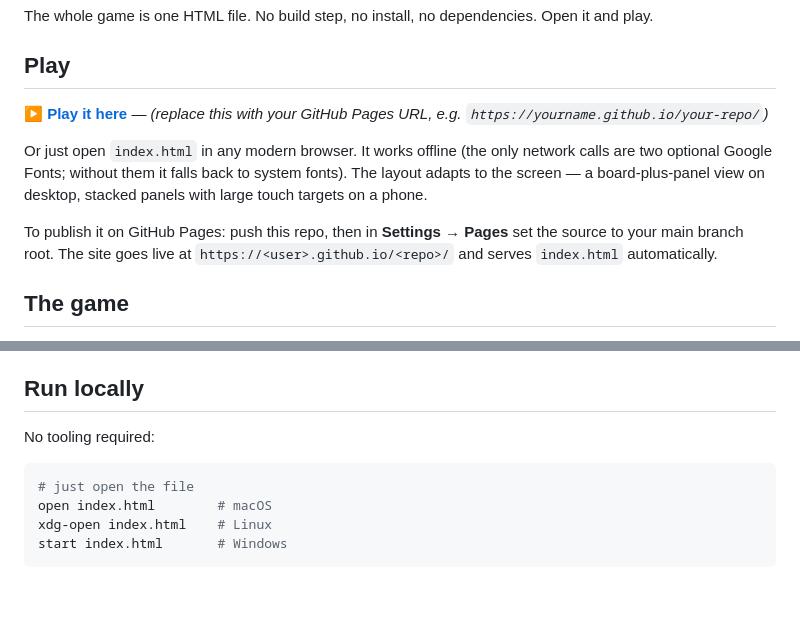
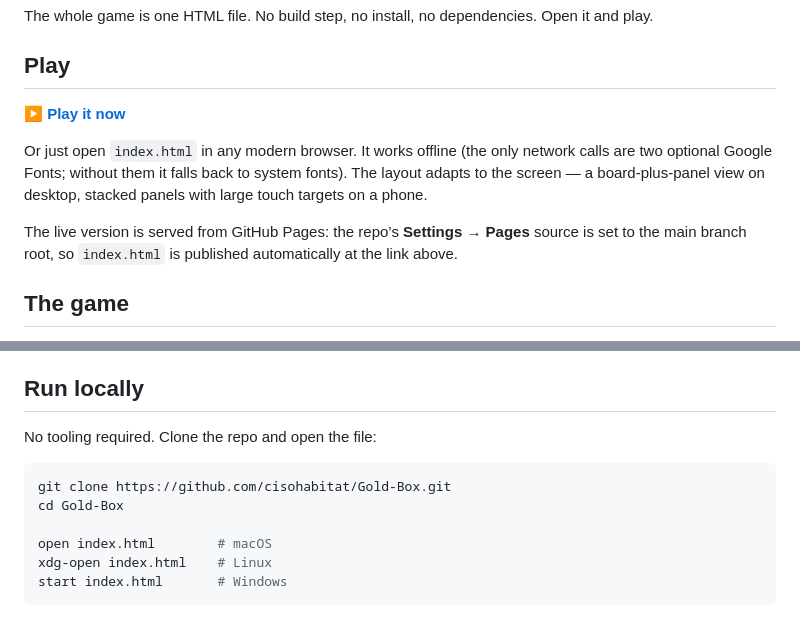
Before and after one commit to cisohabitat/Gold-Box, a Markdown page: README.md, 2 parts joined by grey strips. Drawn GitHub-style; blank space fills up the shorter version.

Commit message:
Add files via upload
Updated URL

````diff
--- a/README.md
+++ b/README.md
@@ -6,11 +6,11 @@ The whole game is one HTML file. No build step, no install, no dependencies. Ope
 
 ## Play
 
-**[▶ Play it here](#)** — *(replace this with your GitHub Pages URL, e.g. `https://yourname.github.io/your-repo/`)*
+**[▶ Play it now](https://cisohabitat.github.io/Gold-Box/)**
 
 Or just open `index.html` in any modern browser. It works offline (the only network calls are two optional Google Fonts; without them it falls back to system fonts). The layout adapts to the screen — a board-plus-panel view on desktop, stacked panels with large touch targets on a phone.
 
-To publish it on GitHub Pages: push this repo, then in **Settings → Pages** set the source to your main branch root. The site goes live at `https://<user>.github.io/<repo>/` and serves `index.html` automatically.
+The live version is served from GitHub Pages: the repo’s **Settings → Pages** source is set to the main branch root, so `index.html` is published automatically at the link above.
 
 ## The game
 
@@ -69,10 +69,12 @@ Give a node more than one `next` to create a fork; the waystation offers the cho
 
 ## Run locally
 
-No tooling required:
+No tooling required. Clone the repo and open the file:
 
 ```bash
-# just open the file
+git clone https://github.com/cisohabitat/Gold-Box.git
+cd Gold-Box
+
 open index.html        # macOS
 xdg-open index.html    # Linux
 start index.html       # Windows
````
